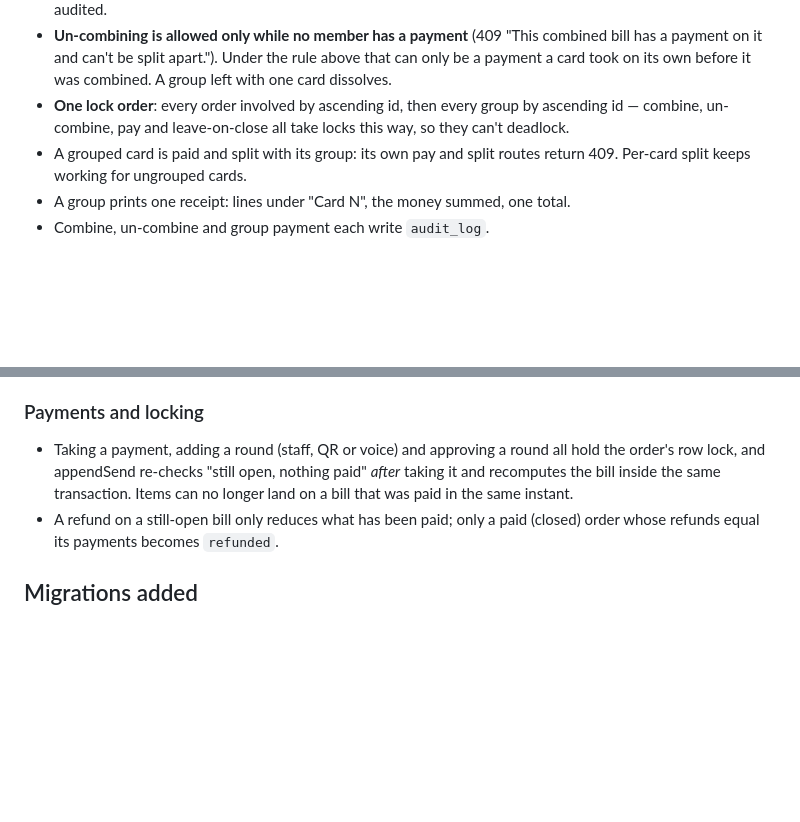
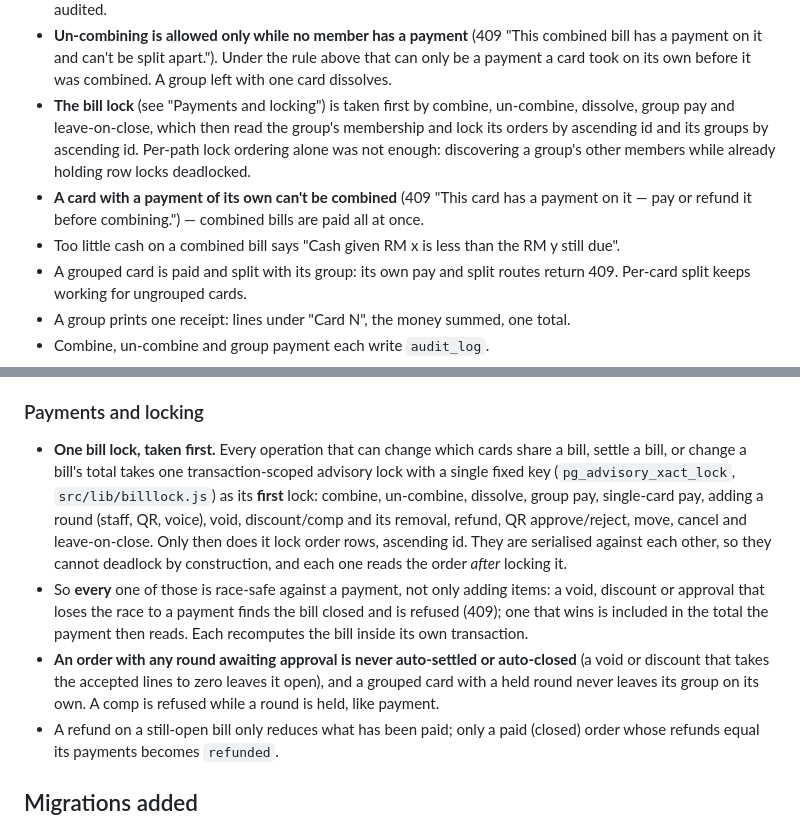
Before and after one commit to Suga15-GPT/mamak-pos, a Markdown page: docs/REDESIGN-STATE.md, 2 parts joined by grey strips. Drawn GitHub-style; blank space fills up the shorter version.

Commit message:
Record the bill lock and the held-order rule
REDESIGN-STATE said only adding items was race-safe and described a
per-path lock order that did not work; it now names the one bill lock,
what takes it, and that a held customer order is never closed away.

Co-Authored-By: Claude Opus 5.5 <noreply@anthropic.com>
Claude-Session: https://claude.ai/code/session_017qoovtNB9T8sQpqc2LGv47

```diff
--- a/docs/REDESIGN-STATE.md
+++ b/docs/REDESIGN-STATE.md
@@ -183,9 +183,16 @@ mamak; a table number never reliably named a bill.
   combined bill has a payment on it and can't be split apart."). Under the
   rule above that can only be a payment a card took on its own before it was
   combined. A group left with one card dissolves.
-- **One lock order**: every order involved by ascending id, then every group
-  by ascending id — combine, un-combine, pay and leave-on-close all take locks
-  this way, so they can't deadlock.
+- **The bill lock** (see "Payments and locking") is taken first by combine,
+  un-combine, dissolve, group pay and leave-on-close, which then read the
+  group's membership and lock its orders by ascending id and its groups by
+  ascending id. Per-path lock ordering alone was not enough: discovering a
+  group's other members while already holding row locks deadlocked.
+- **A card with a payment of its own can't be combined** (409 "This card has a
+  payment on it — pay or refund it before combining.") — combined bills are
+  paid all at once.
+- Too little cash on a combined bill says "Cash given RM x is less than the RM
+  y still due".
 - A grouped card is paid and split with its group: its own pay and split
   routes return 409. Per-card split keeps working for ungrouped cards.
 - A group prints one receipt: lines under "Card N", the money summed, one total.
@@ -213,10 +220,24 @@ mamak; a table number never reliably named a bill.
 
 ### Payments and locking
 
-- Taking a payment, adding a round (staff, QR or voice) and approving a round
-  all hold the order's row lock, and appendSend re-checks "still open, nothing
-  paid" *after* taking it and recomputes the bill inside the same transaction.
-  Items can no longer land on a bill that was paid in the same instant.
+- **One bill lock, taken first.** Every operation that can change which cards
+  share a bill, settle a bill, or change a bill's total takes one
+  transaction-scoped advisory lock with a single fixed key
+  (`pg_advisory_xact_lock`, `src/lib/billlock.js`) as its **first** lock:
+  combine, un-combine, dissolve, group pay, single-card pay, adding a round
+  (staff, QR, voice), void, discount/comp and its removal, refund, QR
+  approve/reject, move, cancel and leave-on-close. Only then does it lock
+  order rows, ascending id. They are serialised against each other, so they
+  cannot deadlock by construction, and each one reads the order *after*
+  locking it.
+- So **every** one of those is race-safe against a payment, not only adding
+  items: a void, discount or approval that loses the race to a payment finds
+  the bill closed and is refused (409); one that wins is included in the total
+  the payment then reads. Each recomputes the bill inside its own transaction.
+- **An order with any round awaiting approval is never auto-settled or
+  auto-closed** (a void or discount that takes the accepted lines to zero
+  leaves it open), and a grouped card with a held round never leaves its group
+  on its own. A comp is refused while a round is held, like payment.
 - A refund on a still-open bill only reduces what has been paid; only a paid
   (closed) order whose refunds equal its payments becomes `refunded`.
 
```
Also changed, not shown: docs/MAP.md (+12 -0 lines).
